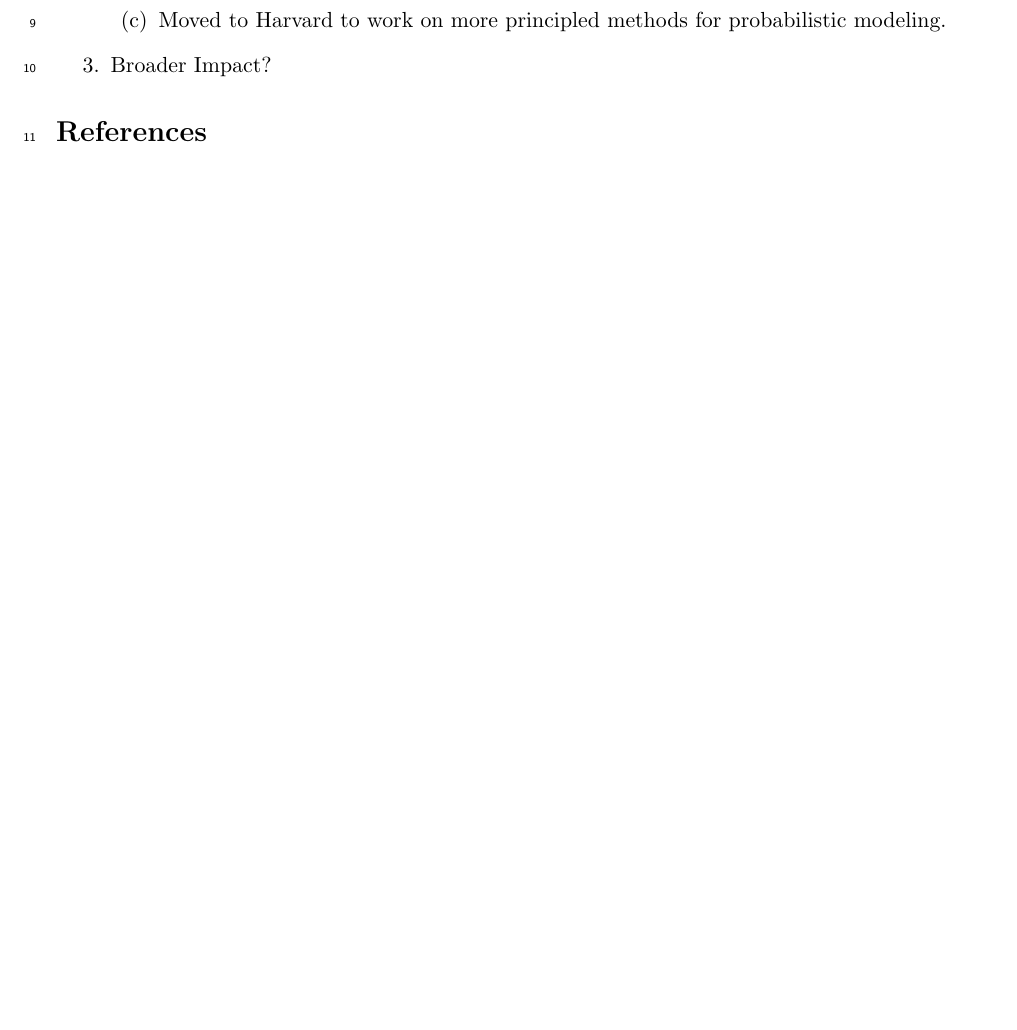
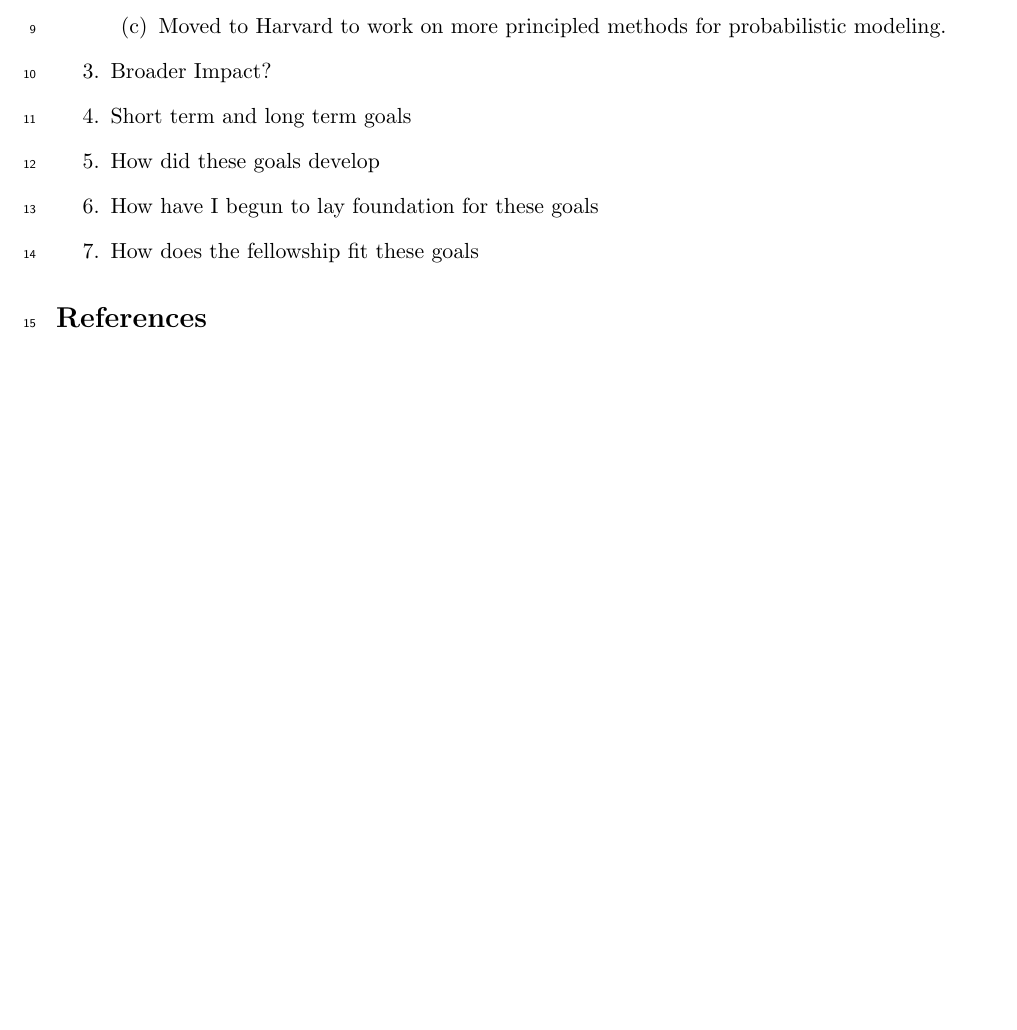
Before and after one commit to justinchiu/nsf, a LaTeX document (personal/w.tex): part of the page, cut so that both start at the same text, the shorter picture padded with empty space. Compiled offline with pdfLaTeX.

Commit message:
personal questions

```diff
--- a/personal/w.tex
+++ b/personal/w.tex
@@ -119,6 +119,10 @@
     \item Moved to Harvard to work on more principled methods for probabilistic modeling.
     \end{enumerate}
 \item Broader Impact?
+\item Short term and long term goals
+\item How did these goals develop
+\item How have I begun to lay foundation for these goals
+\item How does the fellowship fit these goals
 \end{enumerate}
 
 \bibliographystyle{plainnat}
```
